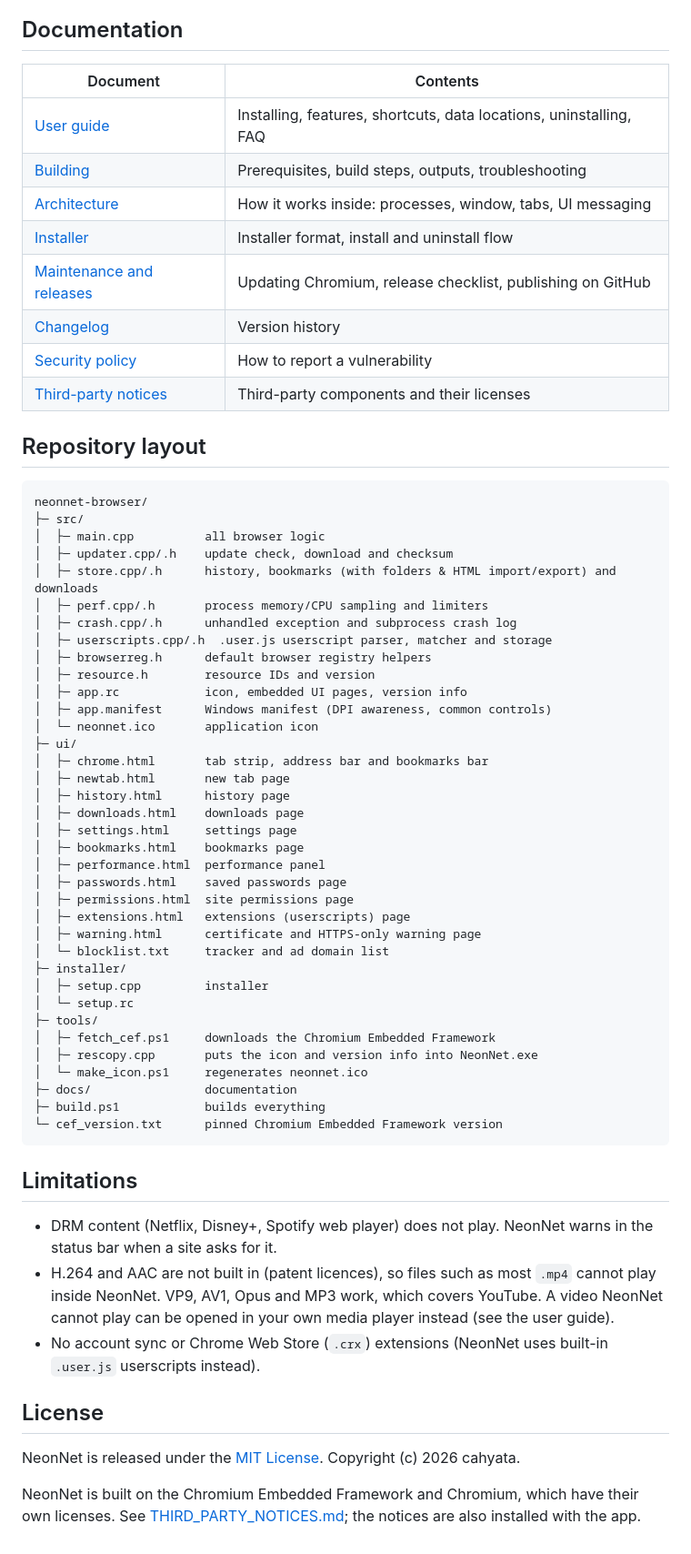
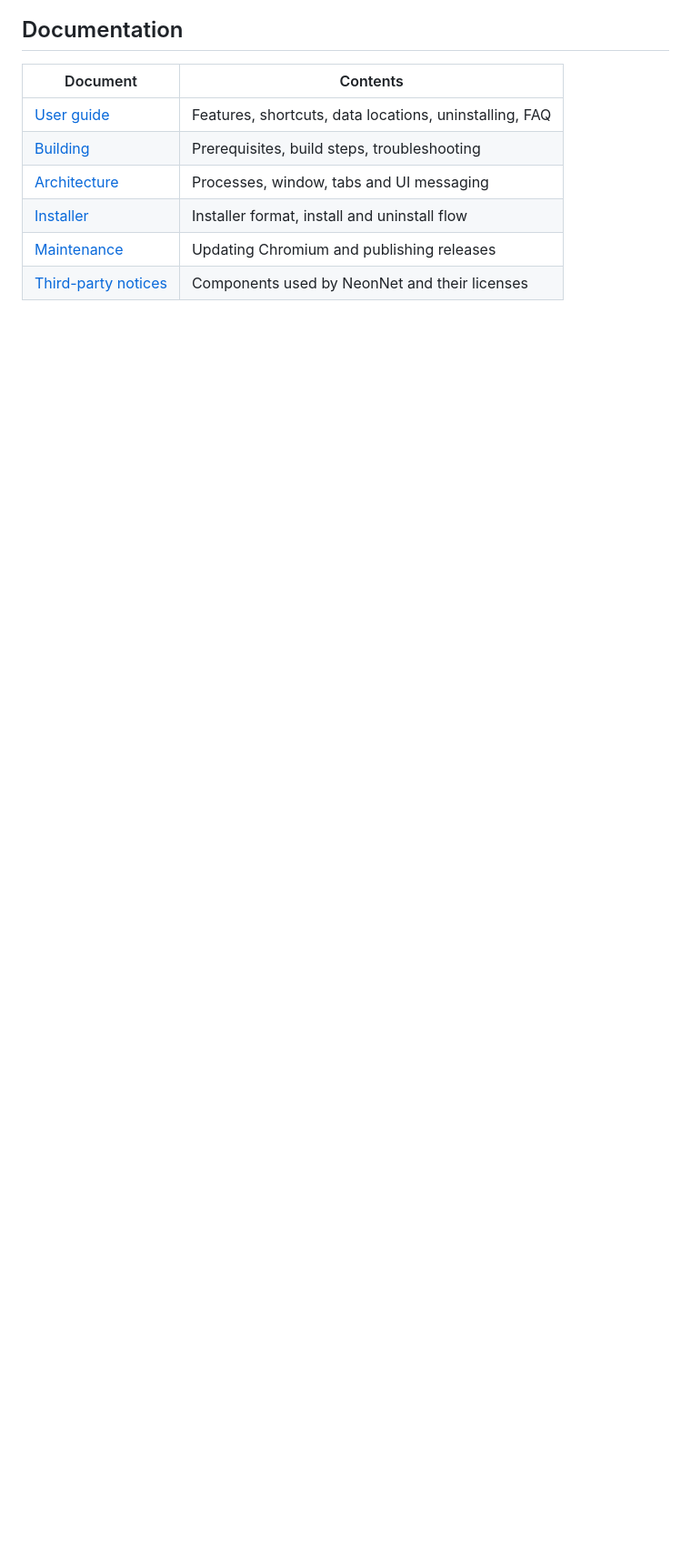
Before and after one commit to cahyata/neonnet-browser, a Markdown page: README.md, the part around one of its changes. Shown at 91% size. GitHub-like rendering; blank space fills up the shorter version.

````diff
--- a/README.md
+++ b/README.md
@@ -51,64 +133,9 @@ Requires Visual Studio 2022 with the "Desktop development with C++" workload. Th
 
 | Document | Contents |
 |---|---|
-| [User guide](docs/USER-GUIDE.md) | Installing, features, shortcuts, data locations, uninstalling, FAQ |
-| [Building](docs/BUILD.md) | Prerequisites, build steps, outputs, troubleshooting |
-| [Architecture](docs/ARCHITECTURE.md) | How it works inside: processes, window, tabs, UI messaging |
+| [User guide](docs/USER-GUIDE.md) | Features, shortcuts, data locations, uninstalling, FAQ |
+| [Building](docs/BUILD.md) | Prerequisites, build steps, troubleshooting |
+| [Architecture](docs/ARCHITECTURE.md) | Processes, window, tabs and UI messaging |
 | [Installer](docs/INSTALLER.md) | Installer format, install and uninstall flow |
-| [Maintenance and releases](docs/MAINTENANCE.md) | Updating Chromium, release checklist, publishing on GitHub |
-| [Changelog](CHANGELOG.md) | Version history |
-| [Security policy](SECURITY.md) | How to report a vulnerability |
-| [Third-party notices](THIRD_PARTY_NOTICES.md) | Third-party components and their licenses |
-
-## Repository layout
-
-```
-neonnet-browser/
-├─ src/
-│  ├─ main.cpp          all browser logic
-│  ├─ updater.cpp/.h    update check, download and checksum
-│  ├─ store.cpp/.h      history, bookmarks (with folders & HTML import/export) and downloads
-│  ├─ perf.cpp/.h       process memory/CPU sampling and limiters
-│  ├─ crash.cpp/.h      unhandled exception and subprocess crash log
-│  ├─ userscripts.cpp/.h  .user.js userscript parser, matcher and storage
-│  ├─ browserreg.h      default browser registry helpers
-│  ├─ resource.h        resource IDs and version
-│  ├─ app.rc            icon, embedded UI pages, version info
-│  ├─ app.manifest      Windows manifest (DPI awareness, common controls)
-│  └─ neonnet.ico       application icon
-├─ ui/
-│  ├─ chrome.html       tab strip, address bar and bookmarks bar
-│  ├─ newtab.html       new tab page
-│  ├─ history.html      history page
-│  ├─ downloads.html    downloads page
-│  ├─ settings.html     settings page
-│  ├─ bookmarks.html    bookmarks page
-│  ├─ performance.html  performance panel
-│  ├─ passwords.html    saved passwords page
-│  ├─ permissions.html  site permissions page
-│  ├─ extensions.html   extensions (userscripts) page
-│  ├─ warning.html      certificate and HTTPS-only warning page
-│  └─ blocklist.txt     tracker and ad domain list
-├─ installer/
-│  ├─ setup.cpp         installer
-│  └─ setup.rc
-├─ tools/
-│  ├─ fetch_cef.ps1     downloads the Chromium Embedded Framework
-│  ├─ rescopy.cpp       puts the icon and version info into NeonNet.exe
-│  └─ make_icon.ps1     regenerates neonnet.ico
-├─ docs/                documentation
-├─ build.ps1            builds everything
-└─ cef_version.txt      pinned Chromium Embedded Framework version
-```
-
-## Limitations
-
-- DRM content (Netflix, Disney+, Spotify web player) does not play. NeonNet warns in the status bar when a site asks for it.
-- H.264 and AAC are not built in (patent licences), so files such as most `.mp4` cannot play inside NeonNet. VP9, AV1, Opus and MP3 work, which covers YouTube. A video NeonNet cannot play can be opened in your own media player instead (see the user guide).
-- No account sync or Chrome Web Store (`.crx`) extensions (NeonNet uses built-in `.user.js` userscripts instead).
-
-## License
-
-NeonNet is released under the [MIT License](LICENSE). Copyright (c) 2026 cahyata.
-
-NeonNet is built on the Chromium Embedded Framework and Chromium, which have their own licenses. See [THIRD_PARTY_NOTICES.md](THIRD_PARTY_NOTICES.md); the notices are also installed with the app.
+| [Maintenance](docs/MAINTENANCE.md) | Updating Chromium and publishing releases |
+| [Third-party notices](THIRD_PARTY_NOTICES.md) | Components used by NeonNet and their licenses |
````
Also changed, not shown: other parts of README.md (+113 -31 lines), docs/images/browsing.png, docs/images/logo.png (added), docs/images/new-tab-light.png (added), docs/images/new-tab.png, docs/images/settings-light.png (added), docs/images/signal-lost.png.
